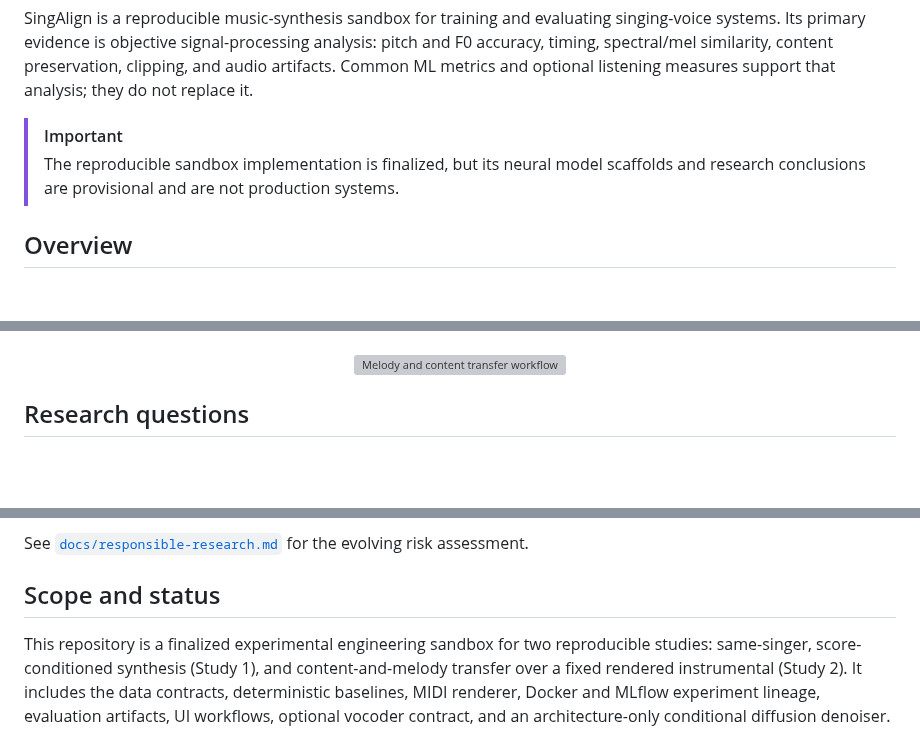
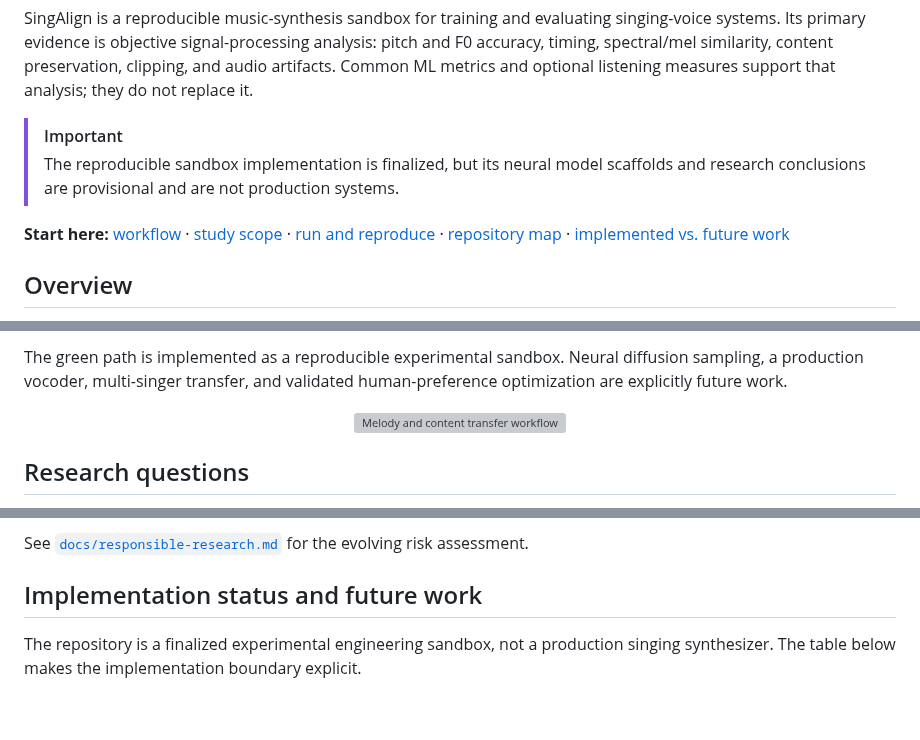
Before and after one commit to moseskim1027/singalign, a Markdown page: README.md, 3 parts joined by grey strips. Drawn GitHub-style; blank space fills up the shorter version; grey boxes are pictures that could not be loaded.

Commit message:
Clarify README workflows and research scope

```diff
--- a/README.md
+++ b/README.md
@@ -10,6 +10,11 @@ listening measures support that analysis; they do not replace it.
 > The reproducible sandbox implementation is finalized, but its neural model
 > scaffolds and research conclusions are provisional and are not production
 > systems.
+
+**Start here:** [workflow](#overview) · [study scope](#scope) ·
+[run and reproduce](#reproducible-environment-and-tracking) ·
+[repository map](#repository-structure) ·
+[implemented vs. future work](#implementation-status-and-future-work)
 
 ## Overview
 
@@ -31,3 +51,6 @@ the model baselines and future-model scaffolds.
+The green path is implemented as a reproducible experimental sandbox. Neural
+diffusion sampling, a production vocoder, multi-singer transfer, and validated
+human-preference optimization are explicitly future work.
 
 <p align="center">
   <img src="docs/melody_content_transfer.gif" alt="Melody and content transfer workflow" width="900">
@@ -663,12 +680,9 @@ copyright, and misleading synthetic media. SingAlign will therefore:
 See [`docs/responsible-research.md`](docs/responsible-research.md) for the
 evolving risk assessment.
 
-## Scope and status
+## Implementation status and future work
 
-This repository is a finalized experimental engineering sandbox for two
-reproducible studies: same-singer, score-conditioned synthesis (Study 1), and
-content-and-melody transfer over a fixed rendered instrumental (Study 2). It
-includes the data contracts, deterministic baselines, MIDI renderer, Docker
-and MLflow experiment lineage, evaluation artifacts, UI workflows, optional
-vocoder contract, and an architecture-only conditional diffusion denoiser.
+The repository is a finalized experimental engineering sandbox, not a
+production singing synthesizer. The table below makes the implementation
+boundary explicit.
 
```
Also changed, not shown: other parts of README.md (+122 -72 lines).
